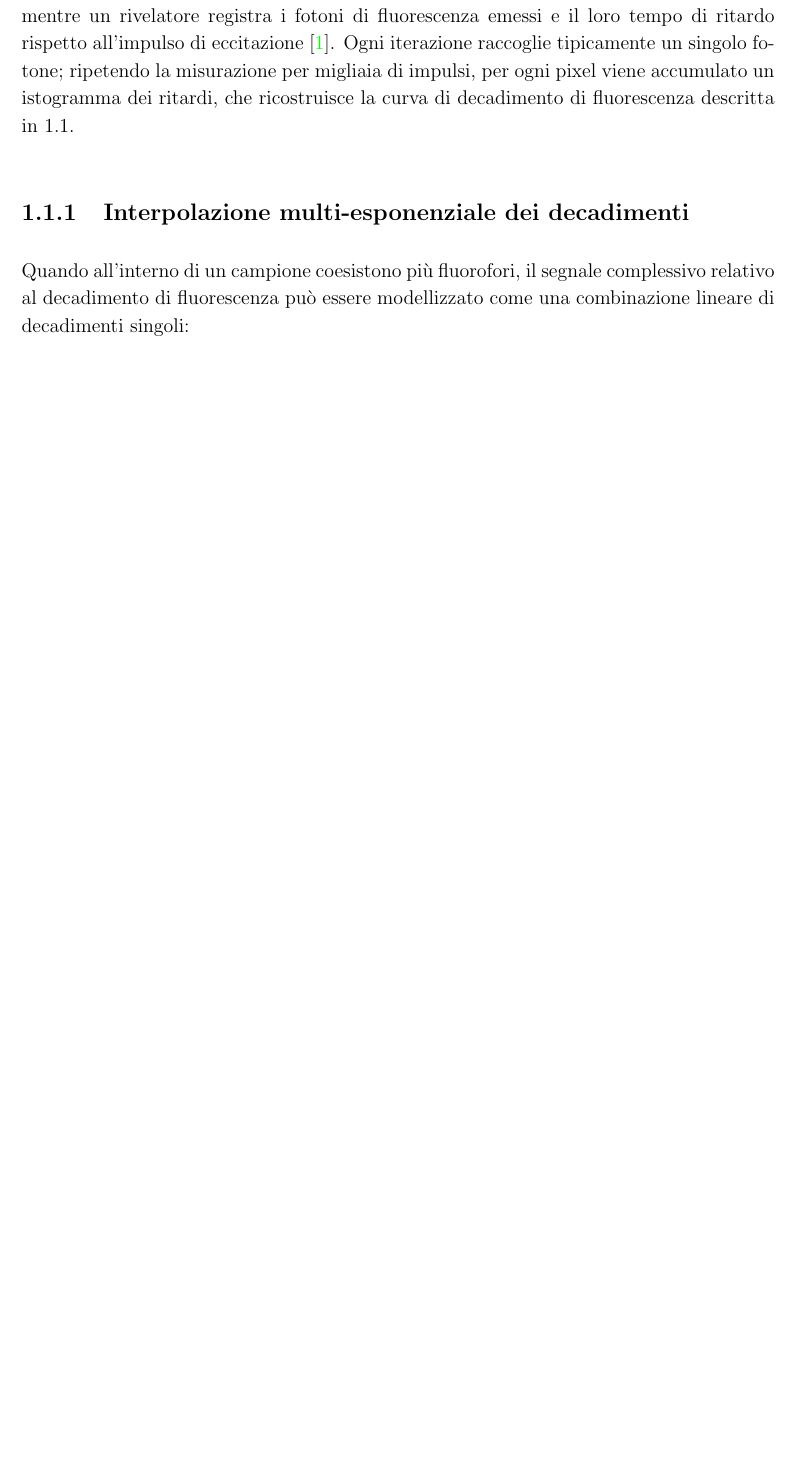
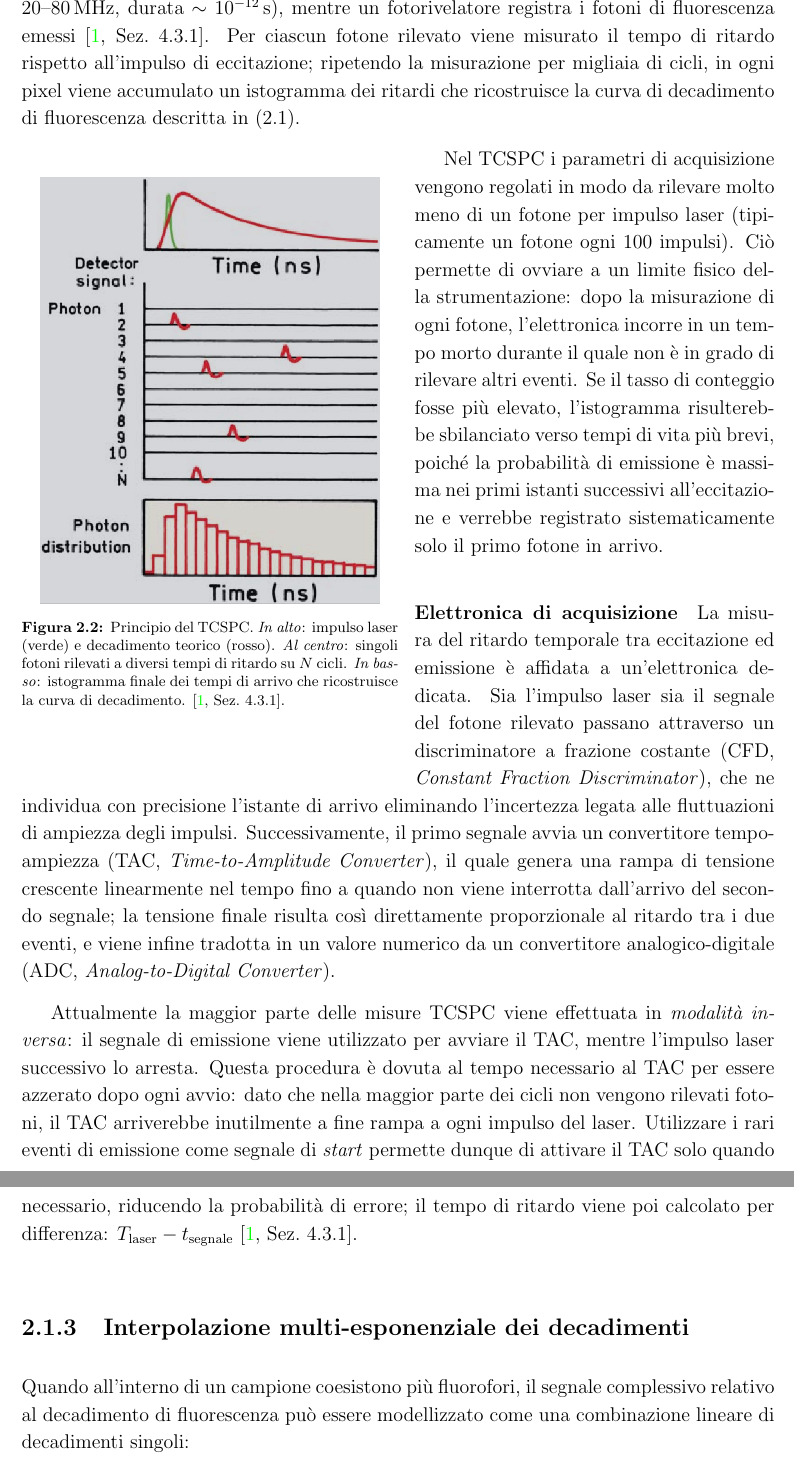
Before and after one commit to BotSas/Tesi_2026, a LaTeX document (stesura/TESI_SUPER_UFFICIALE.tex, which reads stesura/sezioni/02_fondamenti_teorici.tex): part of page 7 of 43 before the commit and two parts of pages 9 and 10 of 46 after it, the two joined at a grey line, cut so that both start at the same text, the shorter picture padded with empty space. Compiled offline with pdfLaTeX.

Commit message:
TESI: finita parte TCSPC

```diff
--- a/stesura/sezioni/02_fondamenti_teorici.tex
+++ b/stesura/sezioni/02_fondamenti_teorici.tex
@@ -13,18 +32,32 @@ La microscopia di fluorescenza tradizionale presenta alcune criticità, prima tr
 Il tempo di vita di fluorescenza, invece, offre il vantaggio di essere intrinsecamente indipendente sia dalla concentrazione di fluoroforo che dalla lunghezza del cammino ottico \cite{bastiaensFluorescenceLifetimeImaging1999a}, aggirando completamente queste limitazioni.
 Esso risulta inoltre fortemente sensibile alle variazioni di parametri ambientali come il pH, la concentrazione ionica, e lo stato ossidativo. Dunque, un ulteriore beneficio della FLIM è la possibilità di monitorare processi biochimici che avvengono allo stato eccitato, quali il trasferimento di energia per risonanza (\textit{FRET}) \cite{bastiaensFluorescenceLifetimeImaging1999a}, oppure l'evoluzione della concentrazione relativa di NADH (\textit{nicotinammide adenine dinucleotide}) e FAD (\textit{flavin adenin dinucleotide}), due coenzimi (e fluorofori endogeni) fondamentali nella regolazione del metabolismo cellulare \cite{huComparisonPhasorAnalysis2023}.
 
-Dal punto di vista operativo, lo studio dei tempi di vita di fluorescenza in laboratorio avviene mediante l'eccitazione da parte di un laser periodico del campione e la raccolta mediante un fotorivelatore dei conseguenti decadimenti. L'acquisizione sperimentale di immagini FLIM avviene tipicamente mediante la tecnica TCSPC (Time-Correlated Single Photon Counting): il campione viene scansionato pixel per pixel sfruttando un laser pulsato a impulsi periodici e molto brevi (frequenza $\nu \sim 20-80\, \text{MHz}$, durata $\sim 10^{-12} \,\text{s}$), mentre un rivelatore registra i fotoni di fluorescenza emessi e il loro tempo di ritardo rispetto all'impulso di eccitazione \cite{mastersBookReviewPrinciples2008a}. %vedo se citare FLUTE o altro
-Ogni iterazione raccoglie tipicamente un singolo fotone; ripetendo la misurazione per migliaia di impulsi, per ogni pixel viene accumulato un istogramma dei ritardi, che ricostruisce la curva di decadimento di fluorescenza descritta in \ref{eq:decadimento}.
+
+
+%%%%%%%%%%%%%%%%%%%%%%%%%%%%%%%%%%%%%%%%%%%%%%%%%%%%%%%%%%%%%%%%%
+
+\subsection{Tecnica di acquisizione TCSPC}
+
+L'acquisizione sperimentale di immagini FLIM avviene tipicamente mediante la tecnica TCSPC (\textit{Time-Correlated Single Photon Counting}): il campione viene scansionato pixel per pixel sfruttando un laser pulsato a impulsi periodici e molto brevi (frequenza $\nu \sim 20\text{--}80\,\text{MHz}$, durata $\sim 10^{-12}\,\text{s}$), mentre un fotorivelatore registra i fotoni di fluorescenza emessi \cite[Sez.~4.3.1]{mastersBookReviewPrinciples2008a}. Per ciascun fotone rilevato viene misurato il tempo di ritardo rispetto all'impulso di eccitazione; ripetendo la misurazione per migliaia di cicli, in ogni pixel viene accumulato un istogramma dei ritardi che ricostruisce la curva di decadimento di fluorescenza descritta in (\ref{eq:decadimento}).
+
+\begin{wrapfigure}{l}{0.5\textwidth}
+    \centering
+    \includegraphics[width=0.45\textwidth]{immagini/tcspc.png}
+    \caption{Principio del TCSPC. \textit{In alto}: impulso laser (verde) e decadimento teorico (rosso). \textit{Al centro}: singoli fotoni rilevati a diversi tempi di ritardo su $N$ cicli. \textit{In basso}: istogramma finale dei tempi di arrivo che ricostruisce la curva di decadimento. \cite[Sez.~4.3.1]{mastersBookReviewPrinciples2008a}.}
+    \label{fig:tcspc}
+\end{wrapfigure}
+Nel TCSPC i parametri di acquisizione vengono regolati in modo da rilevare molto meno di un fotone per impulso laser (tipicamente un fotone ogni $100$ impulsi). Ciò permette di ovviare a un limite fisico della strumentazione: dopo la misurazione di ogni fotone, l'elettronica incorre in un tempo morto durante il quale non è in grado di rilevare altri eventi. Se il tasso di conteggio fosse più elevato, l'istogramma risulterebbe sbilanciato verso tempi di vita più brevi, poiché la probabilità di emissione è massima nei primi istanti successivi all'eccitazione e verrebbe registrato sistematicamente solo il primo fotone in arrivo.
+
+\vspace{-5pt}
+
+\paragraph{Elettronica di acquisizione}
+La misura del ritardo temporale tra eccitazione ed emissione è affidata a un'elettronica dedicata. Sia l'impulso laser sia il segnale del fotone rilevato passano attraverso un discriminatore a frazione costante (CFD, \textit{Constant Fraction Discriminator}), che ne individua con precisione l'istante di arrivo eliminando l'incertezza legata alle fluttuazioni di ampiezza degli impulsi. Successivamente, il primo segnale avvia un convertitore tempo-ampiezza (TAC, \textit{Time-to-Amplitude Converter}), il quale genera una rampa di tensione crescente linearmente nel tempo fino a quando non viene interrotta dall'arrivo del secondo segnale; la tensione finale risulta così direttamente proporzionale al ritardo tra i due eventi, e viene infine tradotta in un valore numerico da un convertitore analogico-digitale (ADC, \textit{Analog-to-Digital Converter}).
+
+Attualmente la maggior parte delle misure TCSPC viene effettuata in \textit{modalità inversa}: il segnale di emissione viene utilizzato per avviare il TAC, mentre l'impulso laser successivo lo arresta. Questa procedura è dovuta al tempo necessario al TAC per essere azzerato dopo ogni avvio: dato che nella maggior parte dei cicli non vengono rilevati fotoni, il TAC arriverebbe inutilmente a fine rampa a ogni impulso del laser. Utilizzare i rari eventi di emissione come segnale di \textit{start} permette dunque di attivare il TAC solo quando necessario, riducendo la probabilità di errore; il tempo di ritardo viene poi calcolato per differenza: $T_{\text{laser}}-t_{\text{segnale}}$ \cite[Sez.~4.3.1]{mastersBookReviewPrinciples2008a}.
 
 
 %%%%%%%%%%%%%%%%%%%%%%%%%%%%%%%%%%%%%%%%%%%%%%%%%%%%%%%%%%%%%%%%%%%%%%%%%%%%%%
 %%%%%%%%%%%%%%%%%%%%%%%%%%%%%%%%%%%%%%%%%%%%%%%%%%%%%%%%%%%%%%%%%%%%%%%%%%%%%%
-
-
-% $f_k = \frac{\alpha_k \tau_k}{\sum_j \alpha_j \tau_j}$
-% strumentopolo misterioso (peso dei fasori in funzione di fraz molare e tdv di ogni fluoroforo)
-
-%%%%%%%%%%%%%%%%%%%%%%%%%%%%%%%%%%%%%%%%%%%%%%%%%%%%%%%%%%%%%%%%%%%%%%%%%%%%%%%%%%5
 
 \subsection{Interpolazione multi-esponenziale dei decadimenti} %OK
 
```
Also changed, not shown: stesura/TESI_SUPER_UFFICIALE.tex (+1 -1 lines), stesura/sezioni/01_introduzione.tex (+1 -1 lines), stesura/sezioni/05_conclusioni.tex (+1 -1 lines), stesura/TESI_SUPER_UFFICIALE.bbl, stesura/immagini/jablonski.png (added), stesura/immagini/tcspc.png (added), stesura/sezioni/02_fondamenti_teorici.tex (25 more changed lines), 14 other files.
